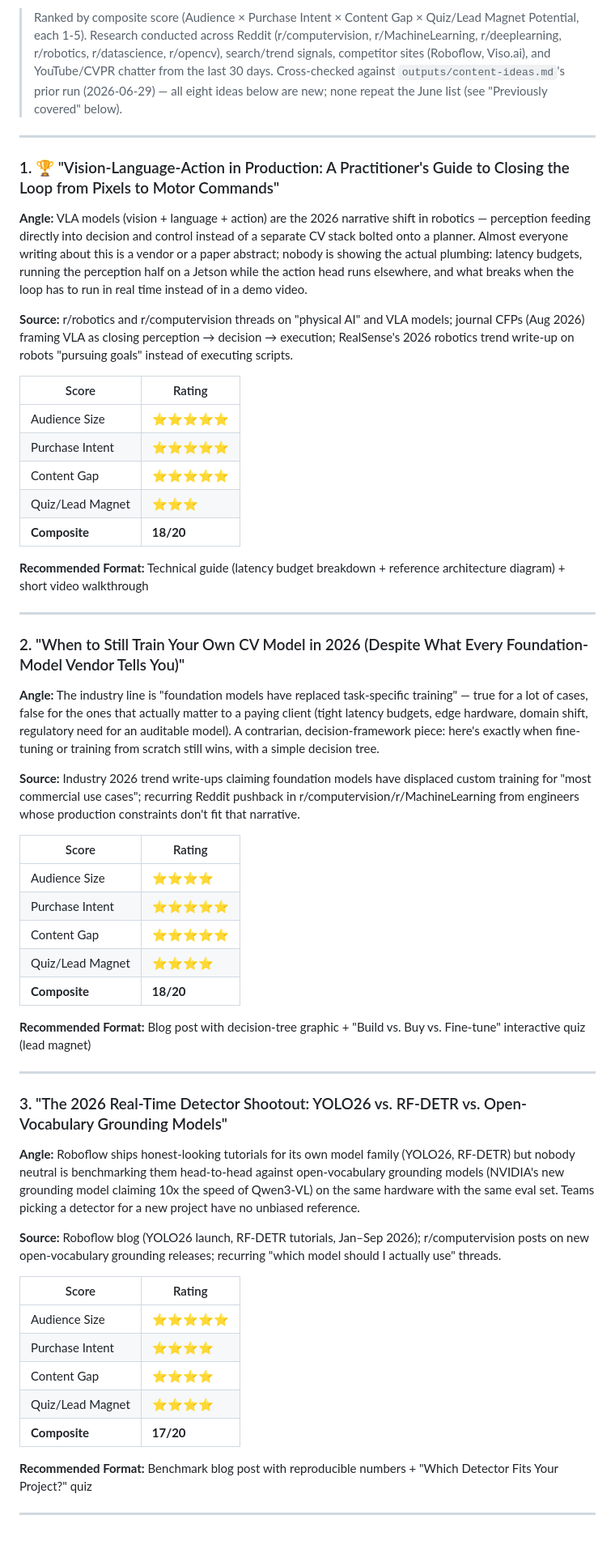
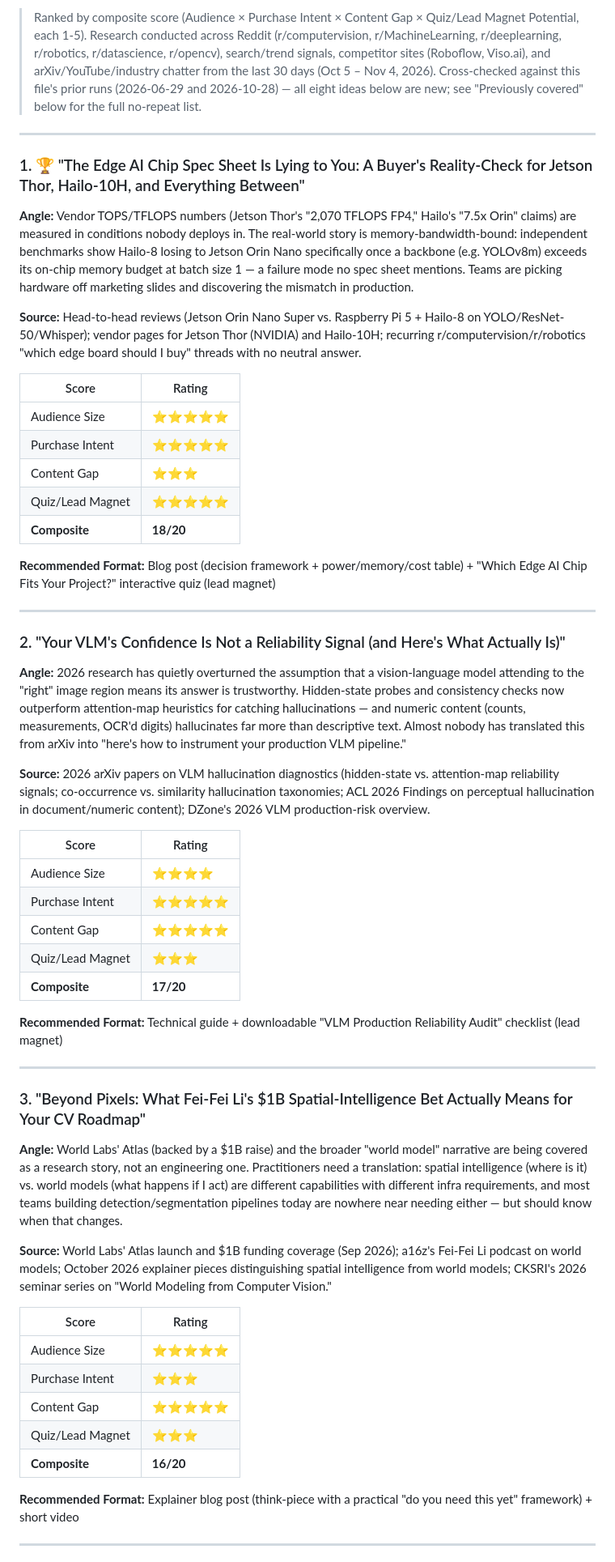
Before and after one commit to avithal/neuronvoxelai.github.io, a Markdown page: outputs/content-ideas.md, the part around one of its changes. Shown at 81% size. Drawn GitHub-style; blank space fills up the shorter version.

```diff
--- a/outputs/content-ideas.md
+++ b/outputs/content-ideas.md
@@ -4,59 +4,59 @@
 
-> Ranked by composite score (Audience × Purchase Intent × Content Gap × Quiz/Lead Magnet Potential, each 1-5). Research conducted across Reddit (r/computervision, r/MachineLearning, r/deeplearning, r/robotics, r/datascience, r/opencv), search/trend signals, competitor sites (Roboflow, Viso.ai), and YouTube/CVPR chatter from the last 30 days. Cross-checked against `outputs/content-ideas.md`'s prior run (2026-06-29) — all eight ideas below are new; none repeat the June list (see "Previously covered" below).
+> Ranked by composite score (Audience × Purchase Intent × Content Gap × Quiz/Lead Magnet Potential, each 1-5). Research conducted across Reddit (r/computervision, r/MachineLearning, r/deeplearning, r/robotics, r/datascience, r/opencv), search/trend signals, competitor sites (Roboflow, Viso.ai), and arXiv/YouTube/industry chatter from the last 30 days (Oct 5 – Nov 4, 2026). Cross-checked against this file's prior runs (2026-06-29 and 2026-10-28) — all eight ideas below are new; see "Previously covered" below for the full no-repeat list.
 
 ---
 
-### 1. 🏆 "Vision-Language-Action in Production: A Practitioner's Guide to Closing the Loop from Pixels to Motor Commands"
+### 1. 🏆 "The Edge AI Chip Spec Sheet Is Lying to You: A Buyer's Reality-Check for Jetson Thor, Hailo-10H, and Everything Between"
 
-**Angle:** VLA models (vision + language + action) are the 2026 narrative shift in robotics — perception feeding directly into decision and control instead of a separate CV stack bolted onto a planner. Almost everyone writing about this is a vendor or a paper abstract; nobody is showing the actual plumbing: latency budgets, running the perception half on a Jetson while the action head runs elsewhere, and what breaks when the loop has to run in real time instead of in a demo video.
+**Angle:** Vendor TOPS/TFLOPS numbers (Jetson Thor's "2,070 TFLOPS FP4," Hailo's "7.5x Orin" claims) are measured in conditions nobody deploys in. The real-world story is memory-bandwidth-bound: independent benchmarks show Hailo-8 losing to Jetson Orin Nano specifically once a backbone (e.g. YOLOv8m) exceeds its on-chip memory budget at batch size 1 — a failure mode no spec sheet mentions. Teams are picking hardware off marketing slides and discovering the mismatch in production.
 
-**Source:** r/robotics and r/computervision threads on "physical AI" and VLA models; journal CFPs (Aug 2026) framing VLA as closing perception → decision → execution; RealSense's 2026 robotics trend write-up on robots "pursuing goals" instead of executing scripts.
+**Source:** Head-to-head reviews (Jetson Orin Nano Super vs. Raspberry Pi 5 + Hailo-8 on YOLO/ResNet-50/Whisper); vendor pages for Jetson Thor (NVIDIA) and Hailo-10H; recurring r/computervision/r/robotics "which edge board should I buy" threads with no neutral answer.
 
 | Score | Rating |
 |-------|--------|
 | Audience Size | ⭐⭐⭐⭐⭐ |
 | Purchase Intent | ⭐⭐⭐⭐⭐ |
-| Content Gap | ⭐⭐⭐⭐⭐ |
-| Quiz/Lead Magnet | ⭐⭐⭐ |
+| Content Gap | ⭐⭐⭐ |
+| Quiz/Lead Magnet | ⭐⭐⭐⭐⭐ |
 | **Composite** | **18/20** |
 
-**Recommended Format:** Technical guide (latency budget breakdown + reference architecture diagram) + short video walkthrough
+**Recommended Format:** Blog post (decision framework + power/memory/cost table) + "Which Edge AI Chip Fits Your Project?" interactive quiz (lead magnet)
 
 ---
 
-### 2. "When to Still Train Your Own CV Model in 2026 (Despite What Every Foundation-Model Vendor Tells You)"
+### 2. "Your VLM's Confidence Is Not a Reliability Signal (and Here's What Actually Is)"
 
-**Angle:** The industry line is "foundation models have replaced task-specific training" — true for a lot of cases, false for the ones that actually matter to a paying client (tight latency budgets, edge hardware, domain shift, regulatory need for an auditable model). A contrarian, decision-framework piece: here's exactly when fine-tuning or training from scratch still wins, with a simple decision tree.
+**Angle:** 2026 research has quietly overturned the assumption that a vision-language model attending to the "right" image region means its answer is trustworthy. Hidden-state probes and consistency checks now outperform attention-map heuristics for catching hallucinations — and numeric content (counts, measurements, OCR'd digits) hallucinates far more than descriptive text. Almost nobody has translated this from arXiv into "here's how to instrument your production VLM pipeline."
 
-**Source:** Industry 2026 trend write-ups claiming foundation models have displaced custom training for "most commercial use cases"; recurring Reddit pushback in r/computervision/r/MachineLearning from engineers whose production constraints don't fit that narrative.
+**Source:** 2026 arXiv papers on VLM hallucination diagnostics (hidden-state vs. attention-map reliability signals; co-occurrence vs. similarity hallucination taxonomies; ACL 2026 Findings on perceptual hallucination in document/numeric content); DZone's 2026 VLM production-risk overview.
 
 | Score | Rating |
 |-------|--------|
 | Audience Size | ⭐⭐⭐⭐ |
 | Purchase Intent | ⭐⭐⭐⭐⭐ |
 | Content Gap | ⭐⭐⭐⭐⭐ |
-| Quiz/Lead Magnet | ⭐⭐⭐⭐ |
-| **Composite** | **18/20** |
+| Quiz/Lead Magnet | ⭐⭐⭐ |
+| **Composite** | **17/20** |
 
-**Recommended Format:** Blog post with decision-tree graphic + "Build vs. Buy vs. Fine-tune" interactive quiz (lead magnet)
+**Recommended Format:** Technical guide + downloadable "VLM Production Reliability Audit" checklist (lead magnet)
 
 ---
 
-### 3. "The 2026 Real-Time Detector Shootout: YOLO26 vs. RF-DETR vs. Open-Vocabulary Grounding Models"
+### 3. "Beyond Pixels: What Fei-Fei Li's $1B Spatial-Intelligence Bet Actually Means for Your CV Roadmap"
 
-**Angle:** Roboflow ships honest-looking tutorials for its own model family (YOLO26, RF-DETR) but nobody neutral is benchmarking them head-to-head against open-vocabulary grounding models (NVIDIA's new grounding model claiming 10x the speed of Qwen3-VL) on the same hardware with the same eval set. Teams picking a detector for a new project have no unbiased reference.
+**Angle:** World Labs' Atlas (backed by a $1B raise) and the broader "world model" narrative are being covered as a research story, not an engineering one. Practitioners need a translation: spatial intelligence (where is it) vs. world models (what happens if I act) are different capabilities with different infra requirements, and most teams building detection/segmentation pipelines today are nowhere near needing either — but should know when that changes.
 
-**Source:** Roboflow blog (YOLO26 launch, RF-DETR tutorials, Jan–Sep 2026); r/computervision posts on new open-vocabulary grounding releases; recurring "which model should I actually use" threads.
+**Source:** World Labs' Atlas launch and $1B funding coverage (Sep 2026); a16z's Fei-Fei Li podcast on world models; October 2026 explainer pieces distinguishing spatial intelligence from world models; CKSRI's 2026 seminar series on "World Modeling from Computer Vision."
 
 | Score | Rating |
 |-------|--------|
 | Audience Size | ⭐⭐⭐⭐⭐ |
-| Purchase Intent | ⭐⭐⭐⭐ |
-| Content Gap | ⭐⭐⭐⭐ |
-| Quiz/Lead Magnet | ⭐⭐⭐⭐ |
-| **Composite** | **17/20** |
+| Purchase Intent | ⭐⭐⭐ |
+| Content Gap | ⭐⭐⭐⭐⭐ |
+| Quiz/Lead Magnet | ⭐⭐⭐ |
+| **Composite** | **16/20** |
 
-**Recommended Format:** Benchmark blog post with reproducible numbers + "Which Detector Fits Your Project?" quiz
+**Recommended Format:** Explainer blog post (think-piece with a practical "do you need this yet" framework) + short video
 
 ---
 
```
Also changed, not shown: other parts of outputs/content-ideas.md (+62 -54 lines), outputs/linkedin/2026-11-04.md (added, +20 -0 lines), outputs/scout_log.md (+29 -0 lines).
